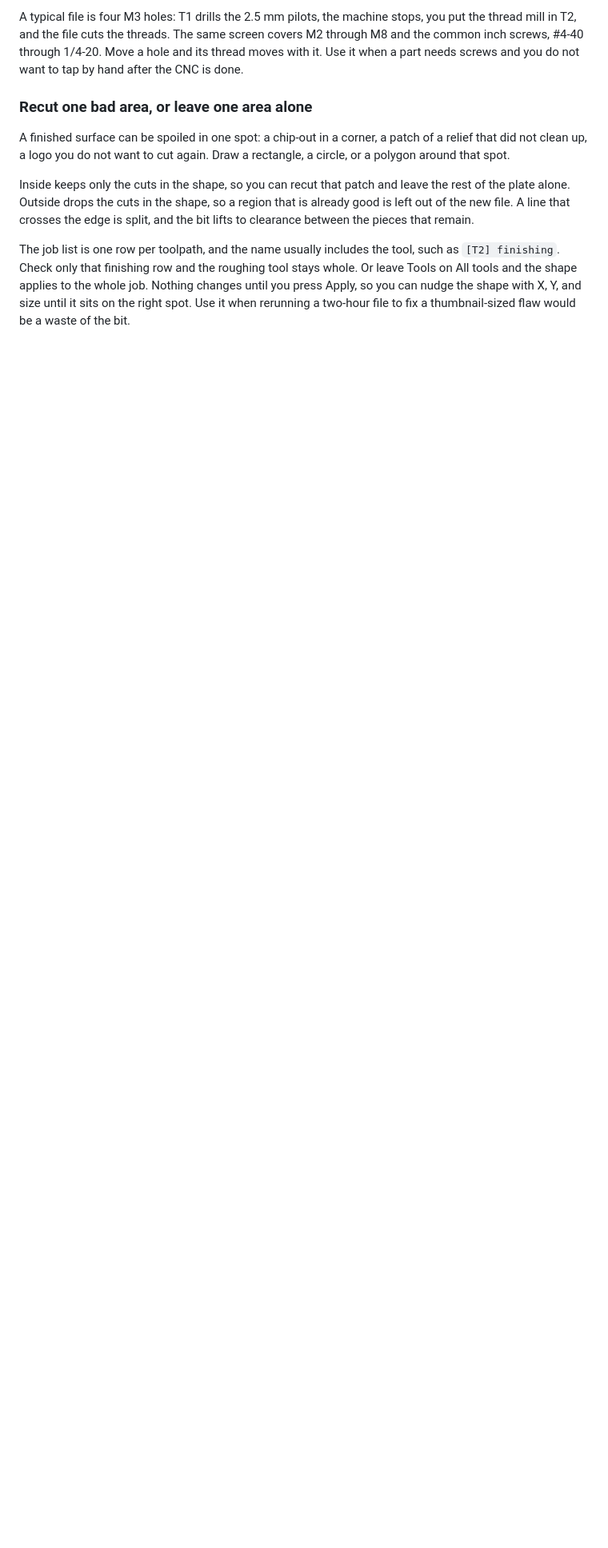
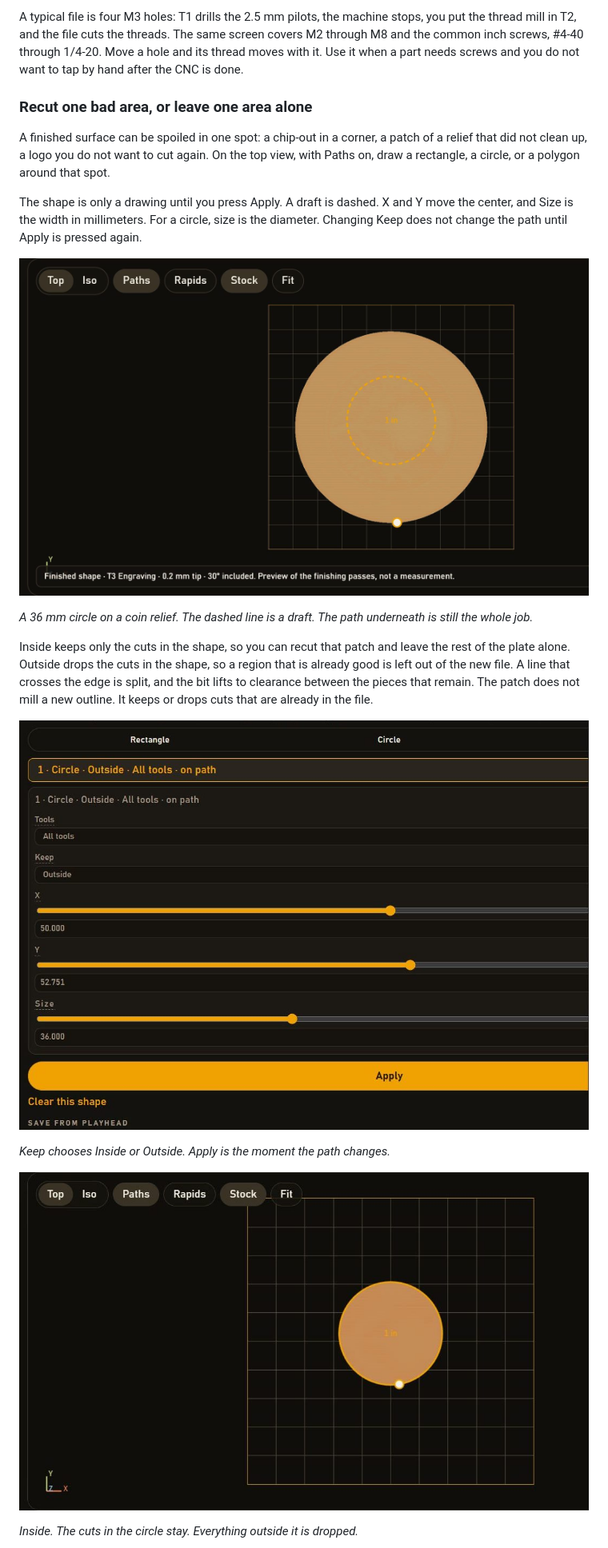
Before and after one commit to LenyZen/makera-nc-editor, a Markdown page: README.md, the part around one of its changes. Shown at 80% size. Rendered like a GitHub page; pictures changed too: docs/patch-controls.jpg (added), docs/patch-draft.jpg (added), docs/patch-inside.jpg (added); blank space fills up the shorter version.

Commit message:
Show the patch workflow, inside and outside, in the guide.
Co-authored-by: Cursor <cursoragent@cursor.com>

```diff
--- a/README.md
+++ b/README.md
@@ -38,8 +38,21 @@ A typical file is four M3 holes: T1 drills the 2.5 mm pilots, the machine stops,
 
 ### Recut one bad area, or leave one area alone
 
-A finished surface can be spoiled in one spot: a chip-out in a corner, a patch of a relief that did not clean up, a logo you do not want to cut again. Draw a rectangle, a circle, or a polygon around that spot.
+A finished surface can be spoiled in one spot: a chip-out in a corner, a patch of a relief that did not clean up, a logo you do not want to cut again. On the top view, with Paths on, draw a rectangle, a circle, or a polygon around that spot.
 
-Inside keeps only the cuts in the shape, so you can recut that patch and leave the rest of the plate alone. Outside drops the cuts in the shape, so a region that is already good is left out of the new file. A line that crosses the edge is split, and the bit lifts to clearance between the pieces that remain.
+The shape is only a drawing until you press Apply. A draft is dashed. X and Y move the center, and Size is the width in millimeters. For a circle, size is the diameter. Changing Keep does not change the path until Apply is pressed again.
 
-The job list is one row per toolpath, and the name usually includes the tool, such as `[T2] finishing`. Check only that finishing row and the roughing tool stays whole. Or leave Tools on All tools and the shape applies to the whole job. Nothing changes until you press Apply, so you can nudge the shape with X, Y, and size until it sits on the right spot. Use it when rerunning a two-hour file to fix a thumbnail-sized flaw would be a waste of the bit.
+![A dashed circle drawn on a coin toolpath, before Apply](docs/patch-draft.jpg)
+
+*A 36 mm circle on a coin relief. The dashed line is a draft. The path underneath is still the whole job.*
+
+Inside keeps only the cuts in the shape, so you can recut that patch and leave the rest of the plate alone. Outside drops the cuts in the shape, so a region that is already good is left out of the new file. A line that crosses the edge is split, and the bit lifts to clearance between the pieces that remain. The patch does not mill a new outline. It keeps or drops cuts that are already in the file.
+
+![The patch panel set to Outside, with Apply](docs/patch-controls.jpg)
+
+*Keep chooses Inside or Outside. Apply is the moment the path changes.*
+
+![Top view after Inside: only the round patch of toolpath remains](docs/patch-inside.jpg)
+
+*Inside. The cuts in the circle stay. Everything outside it is dropped.*
+
```
Also changed, not shown: other parts of README.md (+13 -0 lines), docs/patch-inside-shape.jpg (added), docs/patch-outside-shape.jpg (added), docs/patch-outside.jpg (added), 1 other file.
